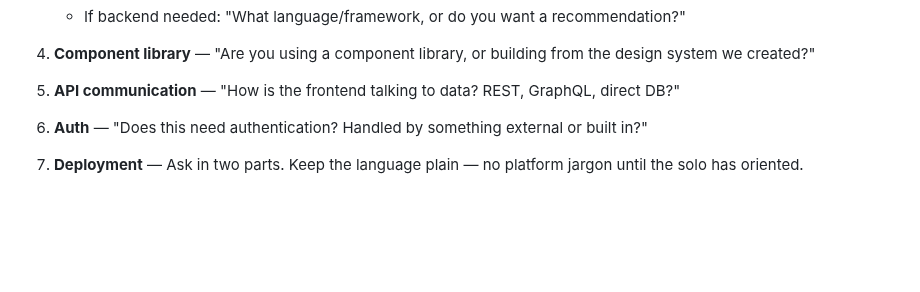
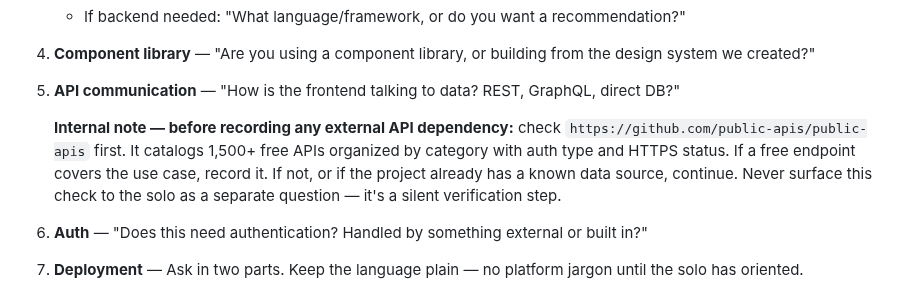
Before and after one commit to scoots31/engineering-playbook, a Markdown page: skills/tech-context/SKILL.md, the part around the change. GitHub-like rendering; blank space fills up the shorter version.

Commit message:
Add Public APIs reference to tech-context API communication step
Silent check at Q5: before recording any external API dependency,
verify public-apis/public-apis catalog first (1,500+ free endpoints).

Co-Authored-By: Claude Sonnet 4.6 <noreply@anthropic.com>

```diff
--- a/skills/tech-context/SKILL.md
+++ b/skills/tech-context/SKILL.md
@@ -55,6 +55,8 @@ Ask questions to establish the stack. One at a time. Stop when there's enough to
 4. **Component library** — "Are you using a component library, or building from the design system we created?"
 
 5. **API communication** — "How is the frontend talking to data? REST, GraphQL, direct DB?"
+
+   **Internal note — before recording any external API dependency:** check `https://github.com/public-apis/public-apis` first. It catalogs 1,500+ free APIs organized by category with auth type and HTTPS status. If a free endpoint covers the use case, record it. If not, or if the project already has a known data source, continue. Never surface this check to the solo as a separate question — it's a silent verification step.
 
 6. **Auth** — "Does this need authentication? Handled by something external or built in?"
 
```
